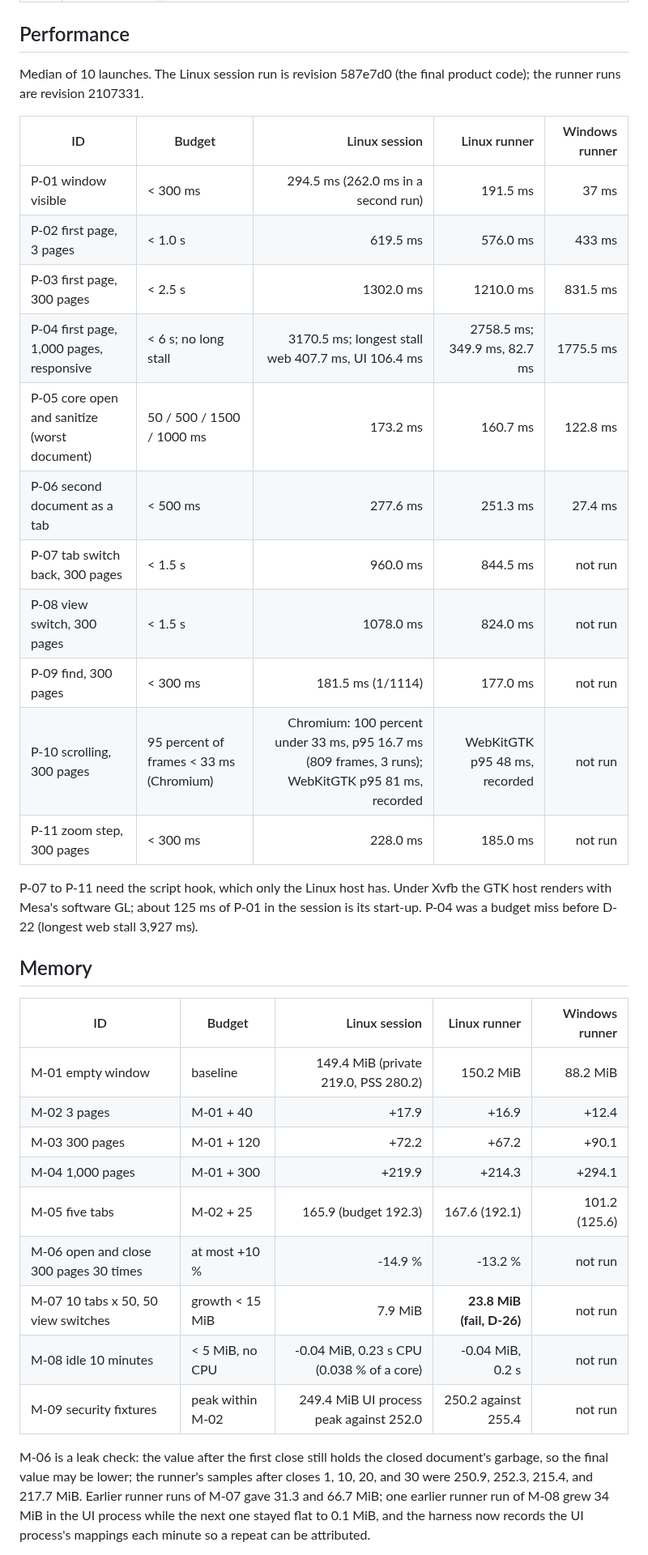
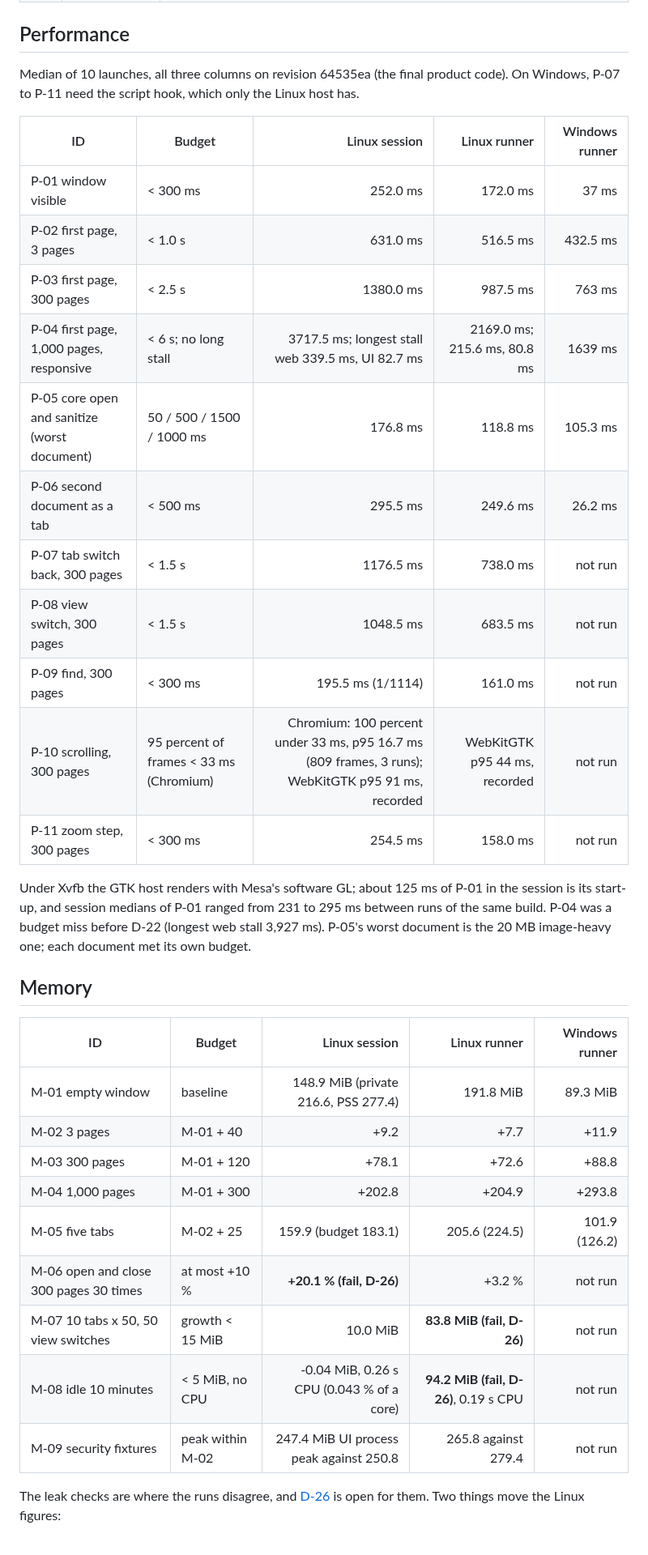
Before and after one commit to abooodbah/leandoc, a Markdown page: docs/VALIDATION_STATUS.md, the part around one of its changes. Shown at 81% size. Rendered like a GitHub page.

```diff
--- a/docs/VALIDATION_STATUS.md
+++ b/docs/VALIDATION_STATUS.md
@@ -84,47 +84,44 @@ bytes of the tree, as LeanMark measures it.
 
 ## Performance
 
-Median of 10 launches. The Linux session run is revision 587e7d0 (the final
-product code); the runner runs are revision 2107331.
+Median of 10 launches, all three columns on revision 64535ea (the final
+product code). On Windows, P-07 to P-11 need the script hook, which only the
+Linux host has.
 
 | ID | Budget | Linux session | Linux runner | Windows runner |
 | --- | --- | ---: | ---: | ---: |
-| P-01 window visible | < 300 ms | 294.5 ms (262.0 ms in a second run) | 191.5 ms | 37 ms |
-| P-02 first page, 3 pages | < 1.0 s | 619.5 ms | 576.0 ms | 433 ms |
-| P-03 first page, 300 pages | < 2.5 s | 1302.0 ms | 1210.0 ms | 831.5 ms |
-| P-04 first page, 1,000 pages, responsive | < 6 s; no long stall | 3170.5 ms; longest stall web 407.7 ms, UI 106.4 ms | 2758.5 ms; 349.9 ms, 82.7 ms | 1775.5 ms |
-| P-05 core open and sanitize (worst document) | 50 / 500 / 1500 / 1000 ms | 173.2 ms | 160.7 ms | 122.8 ms |
-| P-06 second document as a tab | < 500 ms | 277.6 ms | 251.3 ms | 27.4 ms |
-| P-07 tab switch back, 300 pages | < 1.5 s | 960.0 ms | 844.5 ms | not run |
-| P-08 view switch, 300 pages | < 1.5 s | 1078.0 ms | 824.0 ms | not run |
-| P-09 find, 300 pages | < 300 ms | 181.5 ms (1/1114) | 177.0 ms | not run |
-| P-10 scrolling, 300 pages | 95 percent of frames < 33 ms (Chromium) | Chromium: 100 percent under 33 ms, p95 16.7 ms (809 frames, 3 runs); WebKitGTK p95 81 ms, recorded | WebKitGTK p95 48 ms, recorded | not run |
-| P-11 zoom step, 300 pages | < 300 ms | 228.0 ms | 185.0 ms | not run |
+| P-01 window visible | < 300 ms | 252.0 ms | 172.0 ms | 37 ms |
+| P-02 first page, 3 pages | < 1.0 s | 631.0 ms | 516.5 ms | 432.5 ms |
+| P-03 first page, 300 pages | < 2.5 s | 1380.0 ms | 987.5 ms | 763 ms |
+| P-04 first page, 1,000 pages, responsive | < 6 s; no long stall | 3717.5 ms; longest stall web 339.5 ms, UI 82.7 ms | 2169.0 ms; 215.6 ms, 80.8 ms | 1639 ms |
+| P-05 core open and sanitize (worst document) | 50 / 500 / 1500 / 1000 ms | 176.8 ms | 118.8 ms | 105.3 ms |
+| P-06 second document as a tab | < 500 ms | 295.5 ms | 249.6 ms | 26.2 ms |
+| P-07 tab switch back, 300 pages | < 1.5 s | 1176.5 ms | 738.0 ms | not run |
+| P-08 view switch, 300 pages | < 1.5 s | 1048.5 ms | 683.5 ms | not run |
+| P-09 find, 300 pages | < 300 ms | 195.5 ms (1/1114) | 161.0 ms | not run |
+| P-10 scrolling, 300 pages | 95 percent of frames < 33 ms (Chromium) | Chromium: 100 percent under 33 ms, p95 16.7 ms (809 frames, 3 runs); WebKitGTK p95 91 ms, recorded | WebKitGTK p95 44 ms, recorded | not run |
+| P-11 zoom step, 300 pages | < 300 ms | 254.5 ms | 158.0 ms | not run |
 
-P-07 to P-11 need the script hook, which only the Linux host has. Under Xvfb
-the GTK host renders with Mesa's software GL; about 125 ms of P-01 in the
-session is its start-up. P-04 was a budget miss before D-22 (longest web
-stall 3,927 ms).
+Under Xvfb the GTK host renders with Mesa's software GL; about 125 ms of
+P-01 in the session is its start-up, and session medians of P-01 ranged from
+231 to 295 ms between runs of the same build. P-04 was a budget miss before
+D-22 (longest web stall 3,927 ms). P-05's worst document is the 20 MB
+image-heavy one; each document met its own budget.
 
 ## Memory
 
 | ID | Budget | Linux session | Linux runner | Windows runner |
 | --- | --- | ---: | ---: | ---: |
-| M-01 empty window | baseline | 149.4 MiB (private 219.0, PSS 280.2) | 150.2 MiB | 88.2 MiB |
-| M-02 3 pages | M-01 + 40 | +17.9 | +16.9 | +12.4 |
-| M-03 300 pages | M-01 + 120 | +72.2 | +67.2 | +90.1 |
-| M-04 1,000 pages | M-01 + 300 | +219.9 | +214.3 | +294.1 |
-| M-05 five tabs | M-02 + 25 | 165.9 (budget 192.3) | 167.6 (192.1) | 101.2 (125.6) |
-| M-06 open and close 300 pages 30 times | at most +10 % | -14.9 % | -13.2 % | not run |
-| M-07 10 tabs x 50, 50 view switches | growth < 15 MiB | 7.9 MiB | **23.8 MiB (fail, D-26)** | not run |
-| M-08 idle 10 minutes | < 5 MiB, no CPU | -0.04 MiB, 0.23 s CPU (0.038 % of a core) | -0.04 MiB, 0.2 s | not run |
-| M-09 security fixtures | peak within M-02 | 249.4 MiB UI process peak against 252.0 | 250.2 against 255.4 | not run |
+| M-01 empty window | baseline | 148.9 MiB (private 216.6, PSS 277.4) | 191.8 MiB | 89.3 MiB |
+| M-02 3 pages | M-01 + 40 | +9.2 | +7.7 | +11.9 |
+| M-03 300 pages | M-01 + 120 | +78.1 | +72.6 | +88.8 |
+| M-04 1,000 pages | M-01 + 300 | +202.8 | +204.9 | +293.8 |
+| M-05 five tabs | M-02 + 25 | 159.9 (budget 183.1) | 205.6 (224.5) | 101.9 (126.2) |
+| M-06 open and close 300 pages 30 times | at most +10 % | **+20.1 % (fail, D-26)** | +3.2 % | not run |
+| M-07 10 tabs x 50, 50 view switches | growth < 15 MiB | 10.0 MiB | **83.8 MiB (fail, D-26)** | not run |
+| M-08 idle 10 minutes | < 5 MiB, no CPU | -0.04 MiB, 0.26 s CPU (0.043 % of a core) | **94.2 MiB (fail, D-26)**, 0.19 s CPU | not run |
+| M-09 security fixtures | peak within M-02 | 247.4 MiB UI process peak against 250.8 | 265.8 against 279.4 | not run |
 
-M-06 is a leak check: the value after the first close still holds the
-closed document's garbage, so the final value may be lower; the runner's
-samples after closes 1, 10, 20, and 30 were 250.9, 252.3, 215.4, and
-217.7 MiB. Earlier runner runs of M-07 gave 31.3 and 66.7 MiB; one earlier
-runner run of M-08 grew 34 MiB in the UI process while the next one stayed
-flat to 0.1 MiB, and the harness now records the UI process's mappings each
-minute so a repeat can be attributed.
+The leak checks are where the runs disagree, and [D-26](TEST_REPORT.md) is
+open for them. Two things move the Linux figures:
 
```
Also changed, not shown: other parts of docs/VALIDATION_STATUS.md (+27 -10 lines), docs/TEST_REPORT.md (+43 -24 lines).
